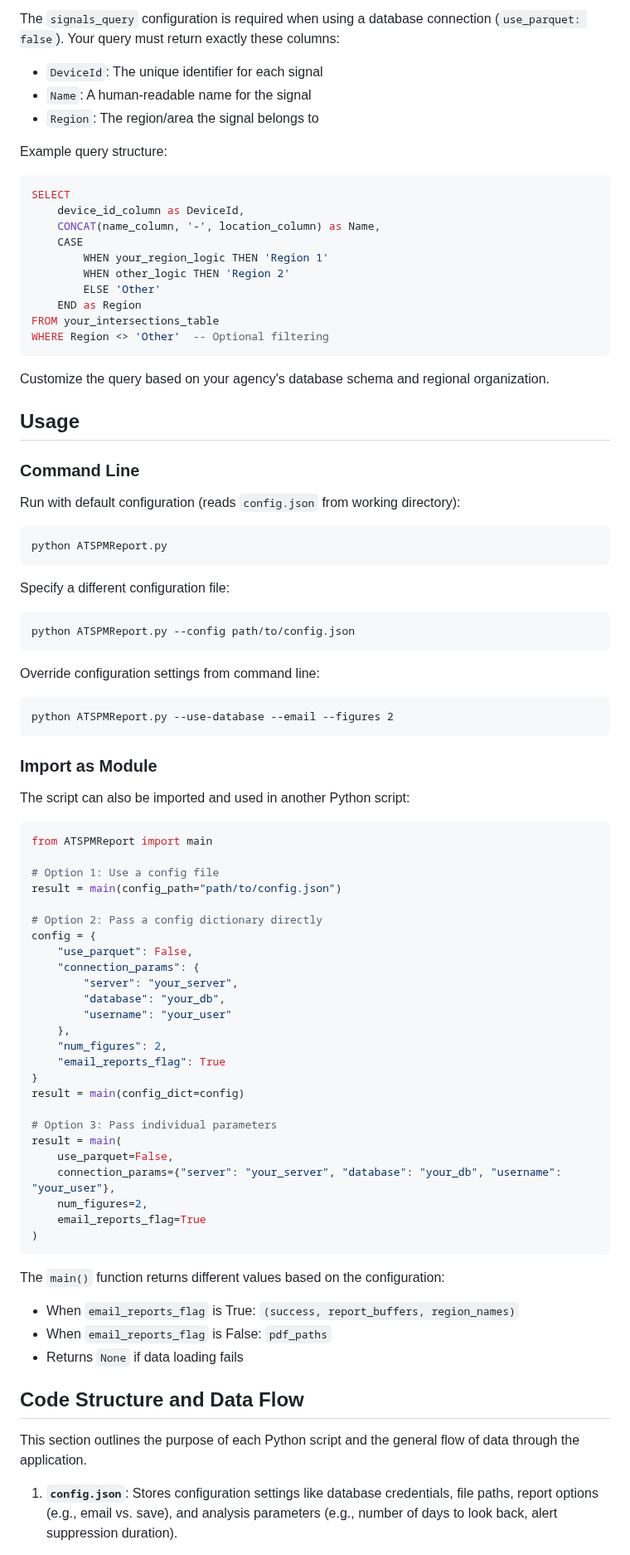
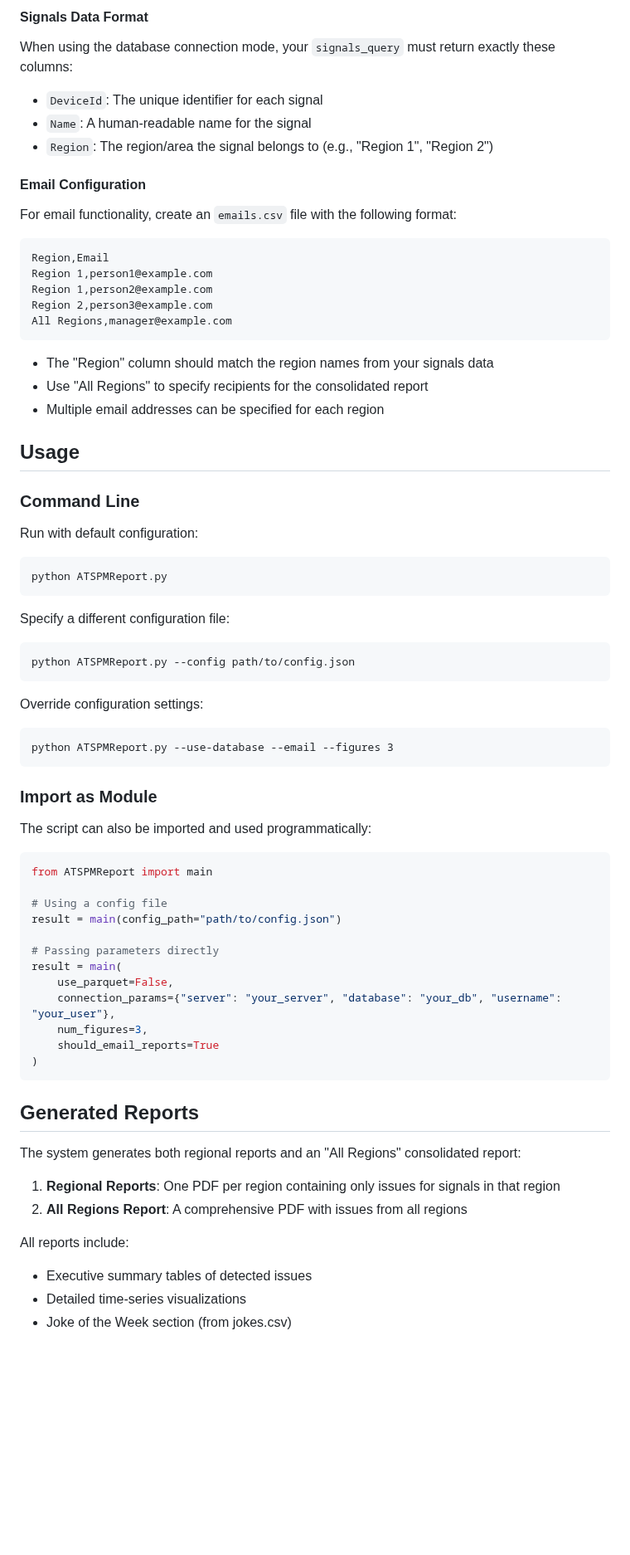
Before and after one commit to ShawnStrasser/atspm-report, a Markdown page: README.md, the part around one of its changes. Shown at 83% size. Drawn GitHub-style; blank space fills up the shorter version.

````diff
--- a/README.md
+++ b/README.md
@@ -33,31 +60,34 @@ The script can be configured using a JSON configuration file (default: `config.j
 
-The `signals_query` configuration is required when using a database connection (`use_parquet: false`). Your query must return exactly these columns:
+#### Signals Data Format
+
+When using the database connection mode, your `signals_query` must return exactly these columns:
 
 - `DeviceId`: The unique identifier for each signal
 - `Name`: A human-readable name for the signal
-- `Region`: The region/area the signal belongs to
+- `Region`: The region/area the signal belongs to (e.g., "Region 1", "Region 2")
 
-Example query structure:
-```sql
-SELECT
-    device_id_column as DeviceId,
-    CONCAT(name_column, '-', location_column) as Name,
-    CASE
-        WHEN your_region_logic THEN 'Region 1'
-        WHEN other_logic THEN 'Region 2'
-        ELSE 'Other'
-    END as Region
-FROM your_intersections_table
-WHERE Region <> 'Other'  -- Optional filtering
+
+#### Email Configuration
+
+For email functionality, create an `emails.csv` file with the following format:
+
+```
+Region,Email
+Region 1,person1@example.com
+Region 1,person2@example.com
+Region 2,person3@example.com
+All Regions,manager@example.com
 ```
 
-Customize the query based on your agency's database schema and regional organization.
+- The "Region" column should match the region names from your signals data
+- Use "All Regions" to specify recipients for the consolidated report
+- Multiple email addresses can be specified for each region
 
 ## Usage
 
 ### Command Line
 
-Run with default configuration (reads `config.json` from working directory):
+Run with default configuration:
 ```
 python ATSPMReport.py
 ```
@@ -67,51 +97,39 @@ Specify a different configuration file:
 python ATSPMReport.py --config path/to/config.json
 ```
 
-Override configuration settings from command line:
+Override configuration settings:
 ```
-python ATSPMReport.py --use-database --email --figures 2
+python ATSPMReport.py --use-database --email --figures 3
 ```
 
 ### Import as Module
 
-The script can also be imported and used in another Python script:
+The script can also be imported and used programmatically:
 
 ```python
 from ATSPMReport import main
 
-# Option 1: Use a config file
+# Using a config file
 result = main(config_path="path/to/config.json")
 
-# Option 2: Pass a config dictionary directly
-config = {
-    "use_parquet": False,
-    "connection_params": {
-        "server": "your_server",
-        "database": "your_db",
-        "username": "your_user"
-    },
-    "num_figures": 2,
-    "email_reports_flag": True
-}
-result = main(config_dict=config)
-
-# Option 3: Pass individual parameters
+# Passing parameters directly
 result = main(
     use_parquet=False,
     connection_params={"server": "your_server", "database": "your_db", "username": "your_user"},
-    num_figures=2,
-    email_reports_flag=True
+    num_figures=3,
+    should_email_reports=True
 )
 ```
 
-The `main()` function returns different values based on the configuration:
-- When `email_reports_flag` is True: `(success, report_buffers, region_names)`
-- When `email_reports_flag` is False: `pdf_paths`
-- Returns `None` if data loading fails
+## Generated Reports
 
-## Code Structure and Data Flow
+The system generates both regional reports and an "All Regions" consolidated report:
 
-This section outlines the purpose of each Python script and the general flow of data through the application.
+1. **Regional Reports**: One PDF per region containing only issues for signals in that region
+2. **All Regions Report**: A comprehensive PDF with issues from all regions
 
-1.  **`config.json`**: Stores configuration settings like database credentials, file paths, report options (e.g., email vs. save), and analysis parameters (e.g., number of days to look back, alert suppression duration).
+All reports include:
+- Executive summary tables of detected issues
+- Detailed time-series visualizations
+- Joke of the Week section (from jokes.csv)
 
````
Also changed, not shown: other parts of README.md (+46 -78 lines), Example_Detector_Alert.png (added).
